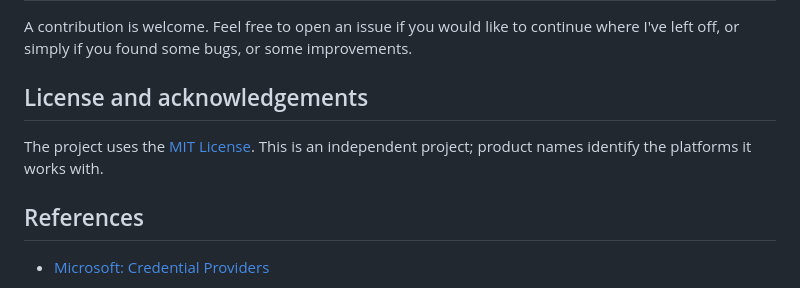
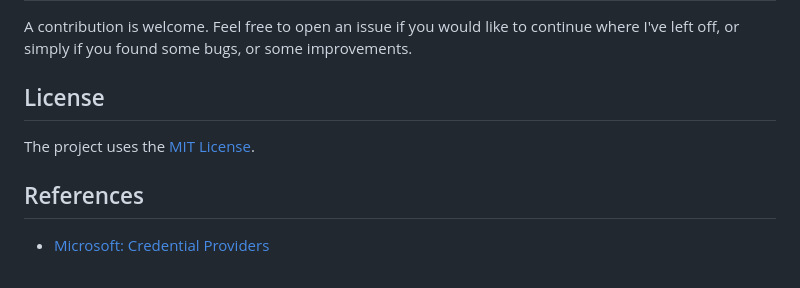
Before and after one commit to dennis6481/unlock-windows-with-iphone, a Markdown page: README.md, the part around the change. Rendered like a GitHub page.

Commit message:
docs: update license section in README

```diff
--- a/README.md
+++ b/README.md
@@ -107,9 +107,9 @@ Please refer to [SECURITY.md](SECURITY.md) for more details.
 
 A contribution is welcome. Feel free to open an issue if you would like to continue where I've left off, or simply if you found some bugs, or some improvements.
 
-## License and acknowledgements
+## License
 
-The project uses the [MIT License](LICENSE.md). This is an independent project; product names identify the platforms it works with.
+The project uses the [MIT License](LICENSE.md).
 
 ## References
 
```
